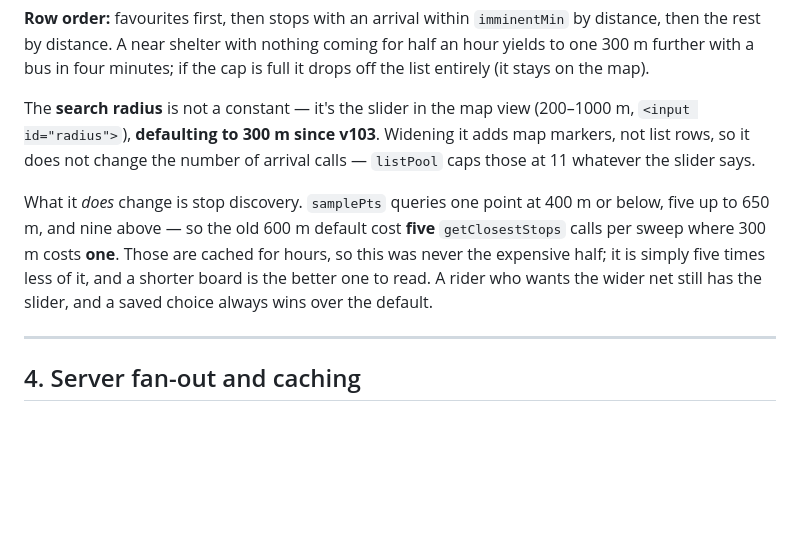
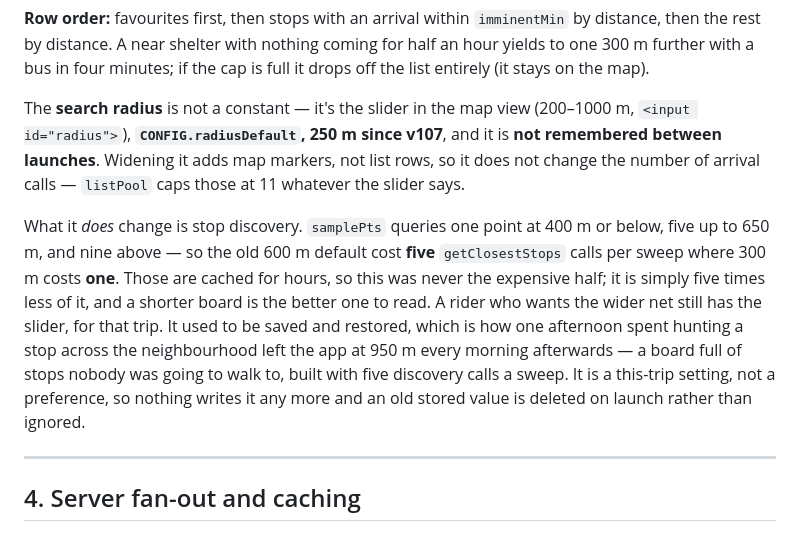
Before and after one commit to Ian2Papadopoulos/oasucks, a Markdown page: PARAMETERS.md, the part around the change. GitHub-like rendering; blank space fills up the shorter version.

Commit message:
v107 docs — PARAMETERS still said the radius defaulted to 300 and was remembered
Both were true one version ago and neither is now. The table is the thing
people read before changing a number, so a stale row there is worse than
no row.

Co-Authored-By: Claude Opus 5 <noreply@anthropic.com>
Claude-Session: https://claude.ai/code/session_01SZKQHeoQ2gLgYayQyk6pn2

```diff
--- a/PARAMETERS.md
+++ b/PARAMETERS.md
@@ -237,7 +237,7 @@ half an hour yields to one 300 m further with a bus in four minutes; if the cap
 is full it drops off the list entirely (it stays on the map).
 
 The **search radius** is not a constant — it's the slider in the map view
-(200–1000 m, `<input id="radius">`), **defaulting to 300 m since v103**. Widening
+(200–1000 m, `<input id="radius">`), **`CONFIG.radiusDefault`, 250 m since v107**, and it is **not remembered between launches**. Widening
 it adds map markers, not list rows, so it does not change the number of arrival
 calls — `listPool` caps those at 11 whatever the slider says.
 
@@ -245,8 +245,13 @@ What it *does* change is stop discovery. `samplePts` queries one point at 400 m
 or below, five up to 650 m, and nine above — so the old 600 m default cost
 **five** `getClosestStops` calls per sweep where 300 m costs **one**. Those are
 cached for hours, so this was never the expensive half; it is simply five times
-less of it, and a shorter board is the better one to read. A rider who wants the
-wider net still has the slider, and a saved choice always wins over the default.
+less of it, and a shorter board is the better one to read. A rider who wants the wider net still has the slider,
+for that trip. It used to be saved and restored, which is how one afternoon
+spent hunting a stop across the neighbourhood left the app at 950 m every
+morning afterwards — a board full of stops nobody was going to walk to, built
+with five discovery calls a sweep. It is a this-trip setting, not a
+preference, so nothing writes it any more and an old stored value is deleted
+on launch rather than ignored.
 
 ---
 
```
